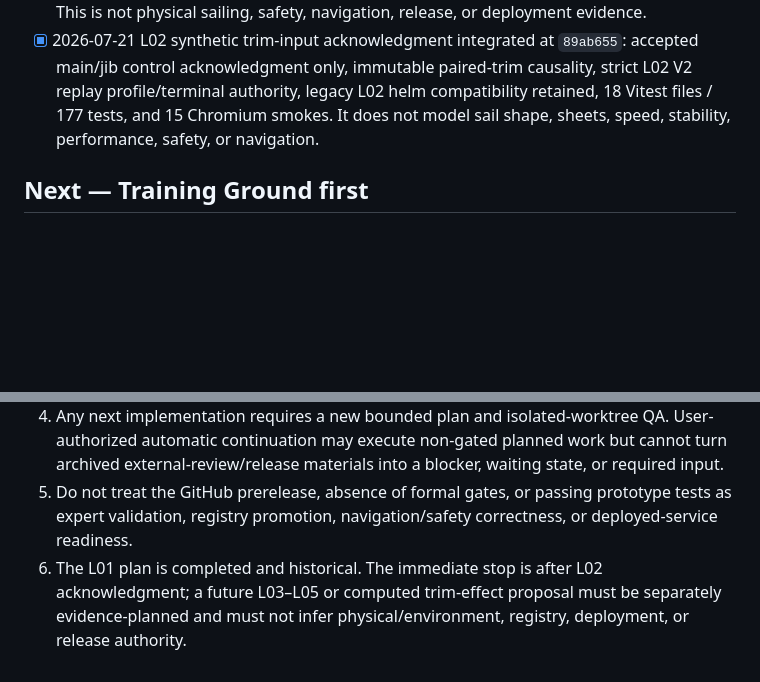
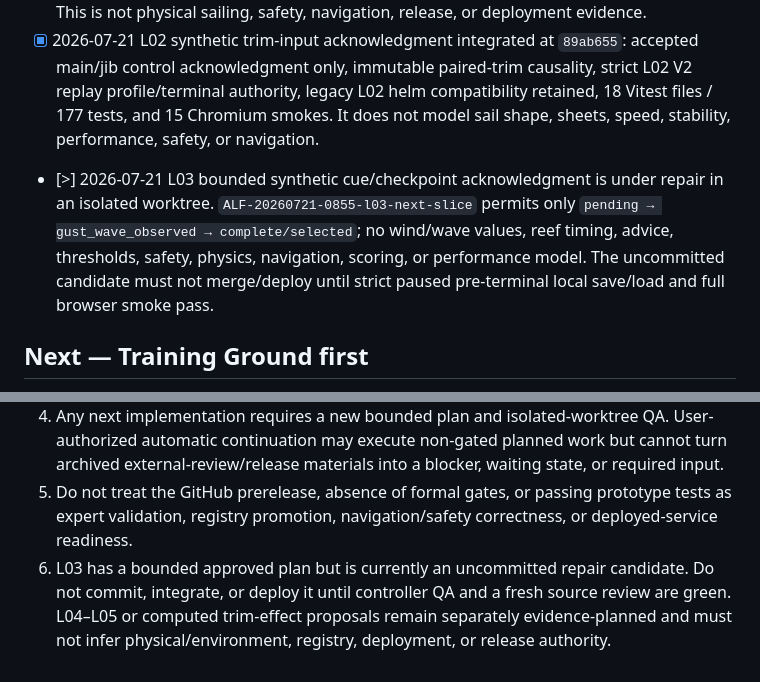
Before and after one commit to JudyandGIINII/sailing_bootcamp, a Markdown page: docs/KANBAN.md, 2 parts joined by grey strips. Rendered like a GitHub page; blank space fills up the shorter version.

Commit message:
docs: record L03 repair status

```diff
--- a/docs/KANBAN.md
+++ b/docs/KANBAN.md
@@ -52,6 +52,7 @@
 - [x] `ALF-20260720-2240-l01-synthetic-semantic-slice` produced a reviewed L01 synthetic wind/course semantic-slice plan. Its repository handoff is `docs/plans/2026-07-20-l01-synthetic-semantic-slice-plan.md`; it is planning-only and does not authorize source implementation.
 - [x] 2026-07-21 L01 versioned synthetic wind/course semantic slice integrated at `f55877d`: deterministic synthetic observations, immutable causal ledger, strict Replay V2 terminal authority, browser-local HUD/debrief, 16 Vitest files / 163 tests, and 15 Chromium smokes. This is not physical sailing, safety, navigation, release, or deployment evidence.
 - [x] 2026-07-21 L02 synthetic trim-input acknowledgment integrated at `89ab655`: accepted main/jib control acknowledgment only, immutable paired-trim causality, strict L02 V2 replay profile/terminal authority, legacy L02 helm compatibility retained, 18 Vitest files / 177 tests, and 15 Chromium smokes. It does not model sail shape, sheets, speed, stability, performance, safety, or navigation.
+- [>] 2026-07-21 L03 bounded synthetic cue/checkpoint acknowledgment is under repair in an isolated worktree. `ALF-20260721-0855-l03-next-slice` permits only `pending → gust_wave_observed → complete/selected`; no wind/wave values, reef timing, advice, thresholds, safety, physics, navigation, scoring, or performance model. The uncommitted candidate must not merge/deploy until strict paused pre-terminal local save/load and full browser smoke pass.
 
 ## Next — Training Ground first
 
@@ -60,4 +61,4 @@
 3. P1/P1B environment values remain scenario/replay/UI-only. Do not add physical core coupling, historical source import, date/place reconstruction, live marine/weather access, or a distinct Main Game mode before the Training Ground is completed and the user authorizes a separate scope.
 4. Any next implementation requires a new bounded plan and isolated-worktree QA. User-authorized automatic continuation may execute non-gated planned work but cannot turn archived external-review/release materials into a blocker, waiting state, or required input.
 5. Do not treat the GitHub prerelease, absence of formal gates, or passing prototype tests as expert validation, registry promotion, navigation/safety correctness, or deployed-service readiness.
-6. The L01 plan is completed and historical. The immediate stop is after L02 acknowledgment; a future L03–L05 or computed trim-effect proposal must be separately evidence-planned and must not infer physical/environment, registry, deployment, or release authority.
+6. L03 has a bounded approved plan but is currently an uncommitted repair candidate. Do not commit, integrate, or deploy it until controller QA and a fresh source review are green. L04–L05 or computed trim-effect proposals remain separately evidence-planned and must not infer physical/environment, registry, deployment, or release authority.
```
Also changed, not shown: docs/HANDOFF.md (+6 -5 lines), docs/PROJECT_STATUS.md (+3 -3 lines).
